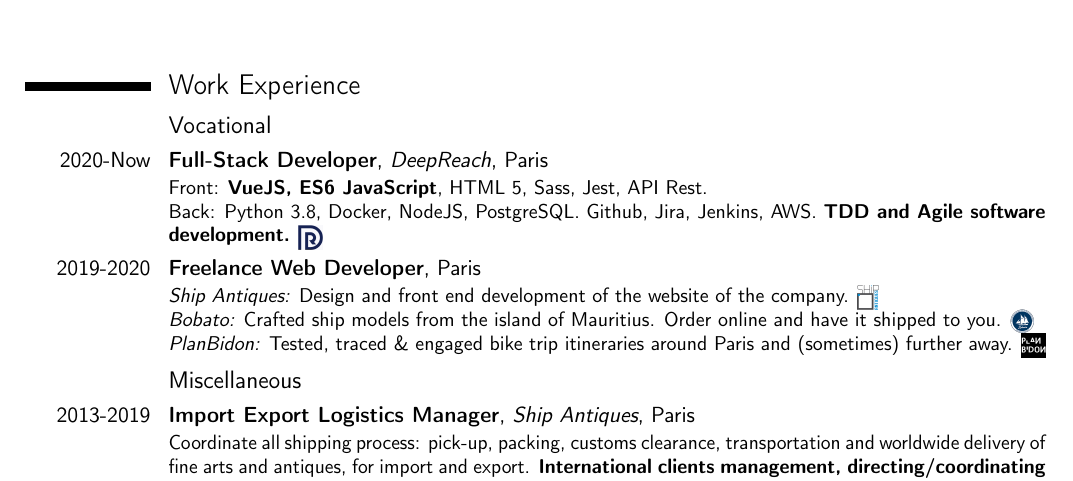
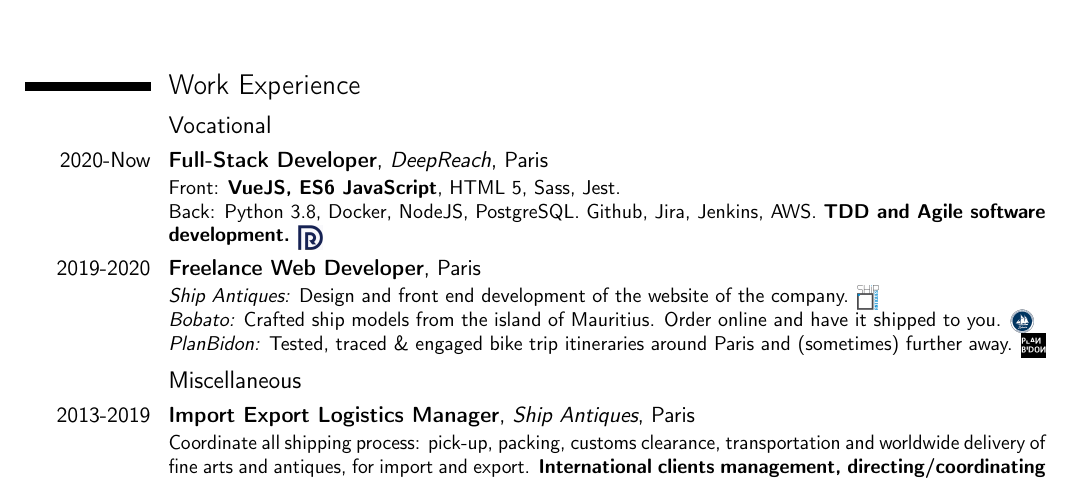
Before and after one commit to prkince/resume_prk, a LaTeX CV (resume_prk.tex): part of the page, cut so that both start at the same text. Compiled offline with pdfLaTeX.

Commit message:
update cv

```diff
--- a/resume_prk.tex
+++ b/resume_prk.tex
@@ -29,7 +29,7 @@
 \subsection{Vocational}
 
 \cventry{2020-Now}{Full-Stack Developer}{DeepReach}{Paris}{}
-{{ Front: \textbf{VueJS, ES6 JavaScript}, HTML 5, Sass, Jest, API Rest.  \\*
+{{ Front: \textbf{VueJS, ES6 JavaScript}, HTML 5, Sass, Jest.  \\*
 Back: Python 3.8, Docker, NodeJS, PostgreSQL. Github, Jira, Jenkins, AWS. \textbf{TDD and Agile software development.}} \href{https://www.deepreach.com/} {\scalerel*{\includegraphics{dp-logo.png}}{\strut}}}
 
 \cventry{2019-2020}{Freelance Web Developer}{}{Paris}{}
```
Also changed, not shown: resume_prk.pdf, 2 other files.
